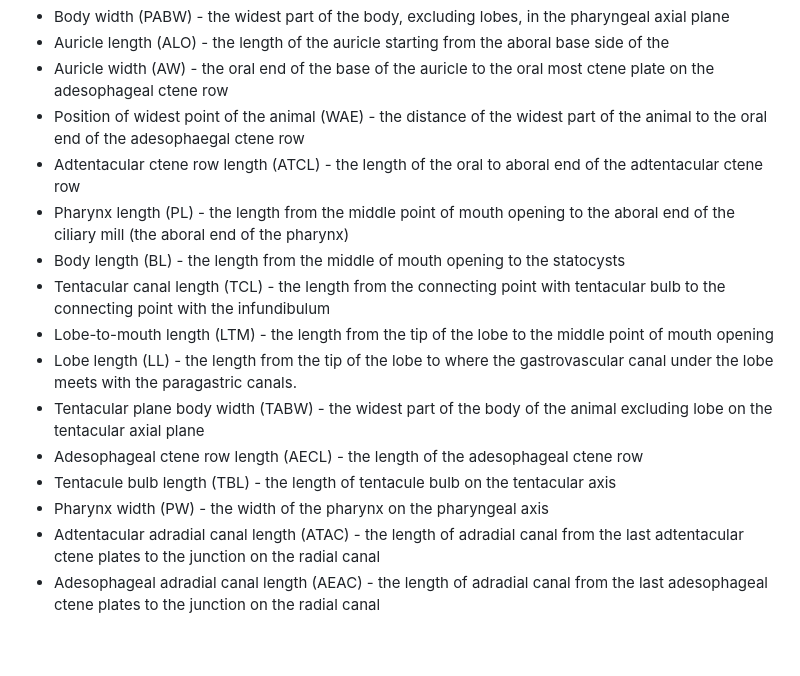
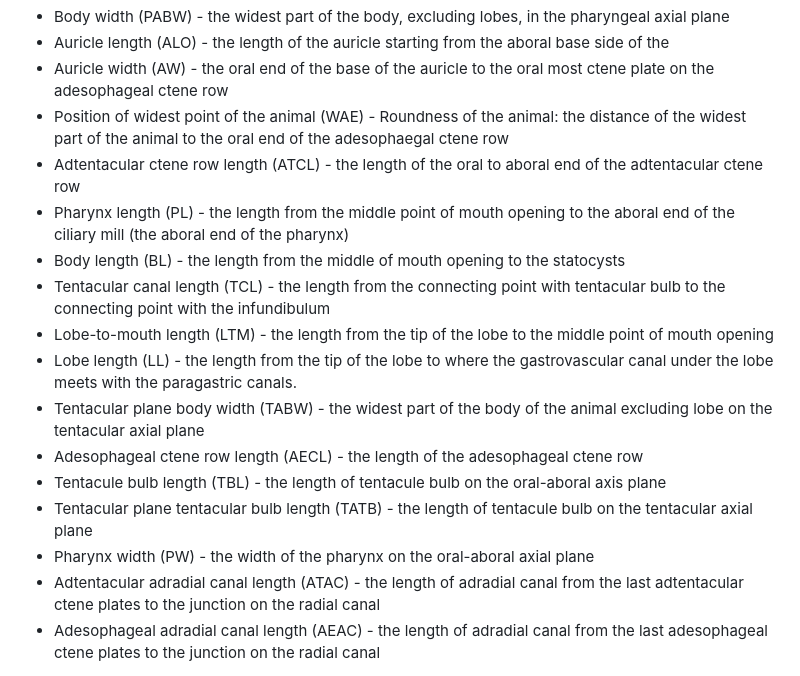
Before and after one commit to yinghW/202603-dev-seq-analysis, a Markdown page: README.md, the part around the change. GitHub-like rendering; blank space fills up the shorter version.

Commit message:
Clarify measurements in README
Updated definitions for WAE, TBL, TATB, and PW.

```diff
--- a/README.md
+++ b/README.md
@@ -31,7 +31,7 @@ Continuous measurements:
 - Body width (PABW) - the widest part of the body, excluding lobes, in the pharyngeal axial plane
 - Auricle length (ALO) - the length of the auricle starting from the aboral base side of the
 - Auricle width (AW) - the oral end of the base of the auricle to the oral most ctene plate on the adesophageal ctene row
-- Position of widest point of the animal (WAE) - the distance of the widest part of the animal to the oral end of the adesophaegal ctene row
+- Position of widest point of the animal (WAE) - Roundness of the animal: the distance of the widest part of the animal to the oral end of the adesophaegal ctene row
 - Adtentacular ctene row length (ATCL) - the length of the oral to aboral end of the adtentacular ctene row
 - Pharynx length (PL) - the length from the middle point of mouth opening to the aboral end of the ciliary mill (the aboral end of the pharynx)
 - Body length (BL) - the length from the middle of mouth opening to the statocysts
@@ -40,8 +40,9 @@ Continuous measurements:
 - Lobe length (LL) - the length from the tip of the lobe to where the gastrovascular canal under the lobe meets with the paragastric canals.
 - Tentacular plane body width (TABW) - the widest part of the body of the animal excluding lobe on the tentacular axial plane
 - Adesophageal ctene row length (AECL) - the length of the adesophageal ctene row
-- Tentacule bulb length (TBL) - the length of tentacule bulb on the tentacular axis
-- Pharynx width (PW) - the width of the pharynx on the pharyngeal axis
+- Tentacule bulb length (TBL) - the length of tentacule bulb on the oral-aboral axis plane
+- Tentacular plane tentacular bulb length (TATB) - the length of tentacule bulb on the tentacular axial plane
+- Pharynx width (PW) - the width of the pharynx on the oral-aboral axial plane
 - Adtentacular adradial canal length (ATAC) - the length of adradial canal from the last adtentacular ctene plates to the junction on the radial canal
 - Adesophageal adradial canal length (AEAC) - the length of adradial canal from the last adesophageal ctene plates to the junction on the radial canal
 
```
